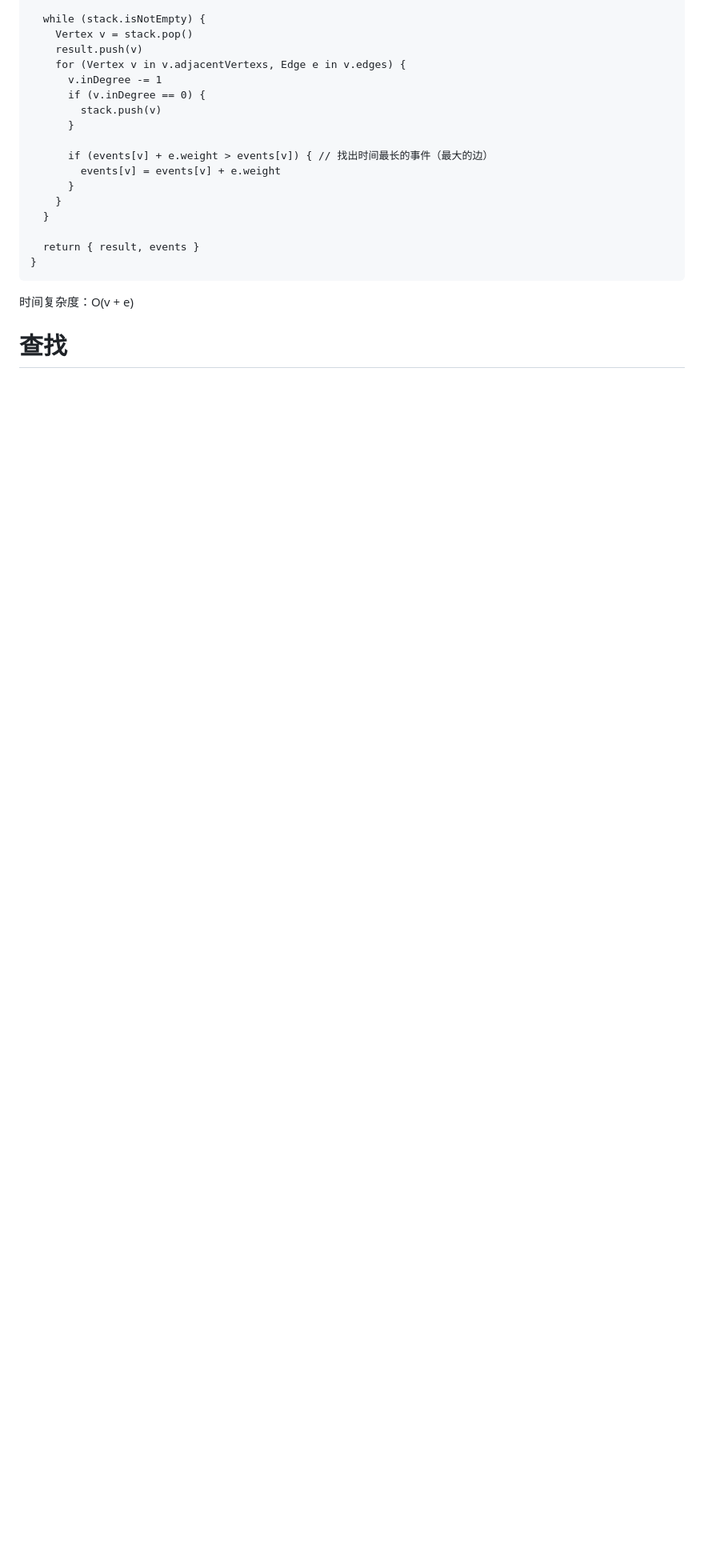
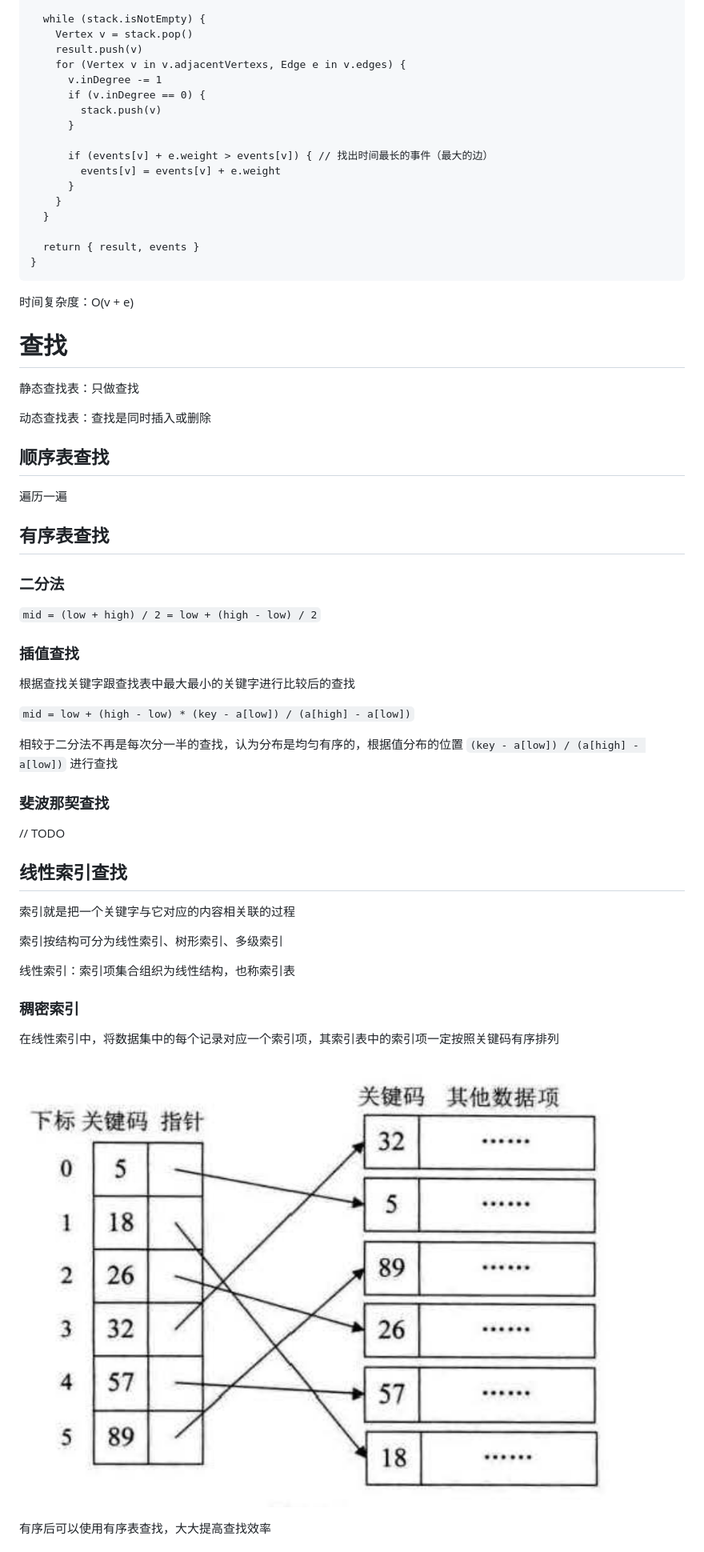
Before and after one commit to ahabhgk/some-notes, a Markdown page: big-talk-data-structure/index.md, the part around the change printed below. Shown: that part at 80% size. GitHub-like rendering; pictures changed too: big-talk-data-structure/images/dense-index.png (added); blank space fills up the shorter version.

Commit message:
feat(big-talk-data-structure): add search

```diff
--- a/big-talk-data-structure/index.md
+++ b/big-talk-data-structure/index.md
@@ -1313,3 +1315,46 @@ topologicalKeyRoad(Graph g) {
 时间复杂度：O(v + e)
 
 # 查找
+
+静态查找表：只做查找
+
+动态查找表：查找是同时插入或删除
+
+## 顺序表查找
+
+遍历一遍
+
+## 有序表查找
+
+### 二分法
+
+`mid = (low + high) / 2 = low + (high - low) / 2`
+
+### 插值查找
+
+根据查找关键字跟查找表中最大最小的关键字进行比较后的查找
+
+`mid = low + (high - low) * (key - a[low]) / (a[high] - a[low])`
+
+相较于二分法不再是每次分一半的查找，认为分布是均匀有序的，根据值分布的位置 `(key - a[low]) / (a[high] - a[low])` 进行查找
+
+### 斐波那契查找
+
+// TODO
+
+## 线性索引查找
+
+索引就是把一个关键字与它对应的内容相关联的过程
+
+索引按结构可分为线性索引、树形索引、多级索引
+
+线性索引：索引项集合组织为线性结构，也称索引表
+
+### 稠密索引
+
+在线性索引中，将数据集中的每个记录对应一个索引项，其索引表中的索引项一定按照关键码有序排列
+
+![dense-index](./images/dense-index.png)
+
+有序后可以使用有序表查找，大大提高查找效率
+
```
Also changed, not shown: other parts of big-talk-data-structure/index.md (+204 -2 lines), big-talk-data-structure/images/block-index.png (added), big-talk-data-structure/images/chain-address.png (added), big-talk-data-structure/images/deleteBST.png (added).
